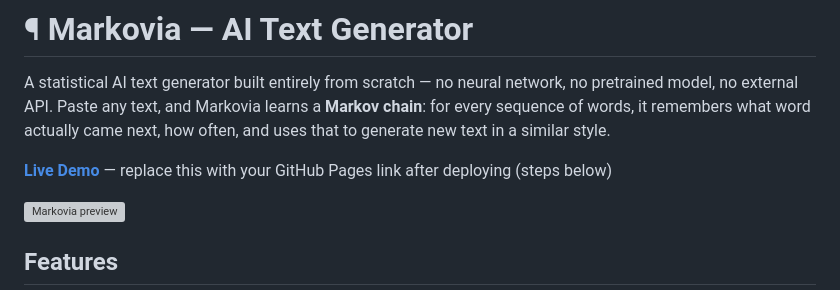
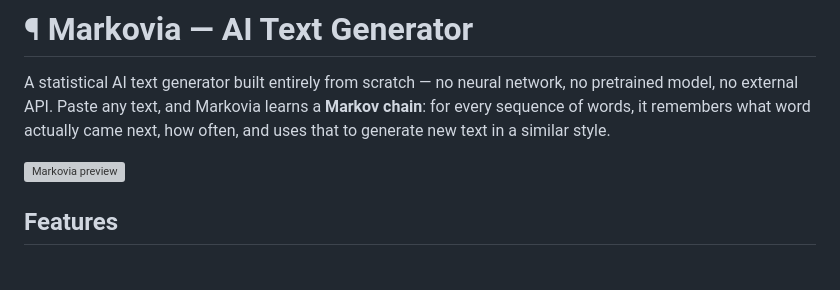
Before and after one commit to DarshMegh/Markovia, a Markdown page: README.md, the part around the change. Drawn GitHub-style; blank space fills up the shorter version; grey boxes are pictures that could not be loaded.

```diff
--- a/README.md
+++ b/README.md
@@ -1,8 +1,6 @@
 # ¶ Markovia — AI Text Generator
 
 A statistical AI text generator built entirely from scratch — no neural network, no pretrained model, no external API. Paste any text, and Markovia learns a **Markov chain**: for every sequence of words, it remembers what word actually came next, how often, and uses that to generate new text in a similar style.
-
-**[Live Demo](#)** — replace this with your GitHub Pages link after deploying (steps below)
 
 ![Markovia preview](https://via.placeholder.com/900x500/17140F/E8A33D?text=Markovia+%E2%80%94+AI+Text+Generator)
 
```
